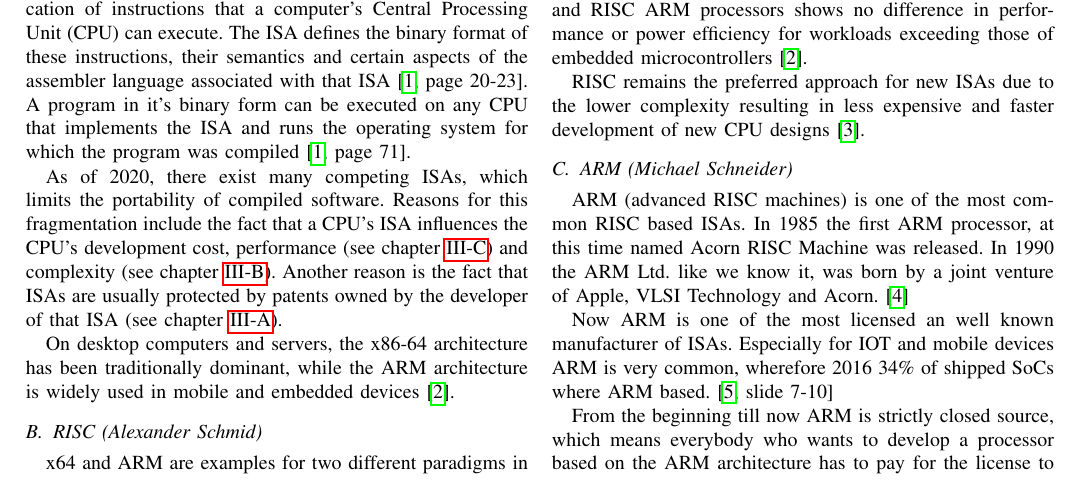
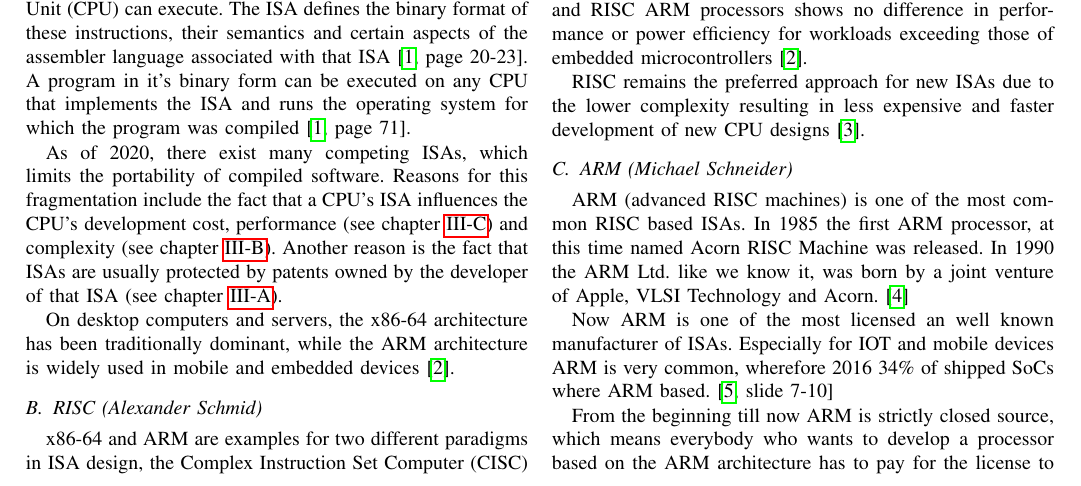
Before and after one commit to AlexLeoSchmid/WIS-2020-2021-RISCV-ARMv8-CMP, a LaTeX paper (src/01paper.tex): part of page 1 of 8, cut so that both start at the same text. Compiled offline with pdfLaTeX; a missing font is replaced by an installed copy or a similar font; a LaTeX package or settings file that is missing is left out.

Commit message:
Fixed mistake

```diff
--- a/src/01paper.tex
+++ b/src/01paper.tex
@@ -109,7 +109,7 @@
 	while the ARM architecture is widely used in mobile and embedded devices \cite{Blem2013}.
 
 	\subsection{RISC (Alexander Schmid)}
-	x64 and ARM are examples for two different paradigms in \gls{ISA} design, the \gls{CISC} and \gls{RISC} architecture.
+	x86-64 and ARM are examples for two different paradigms in \gls{ISA} design, the \gls{CISC} and \gls{RISC} architecture.
 	Early designs of integrated microprocessors have featured powerful instructions with most of them allowing access to memory,
 	and a small number of registers \cite{George1990}. This is mainly done to make programming in assembly language easier \cite[page 73]{Stokes2006}.
 
```
